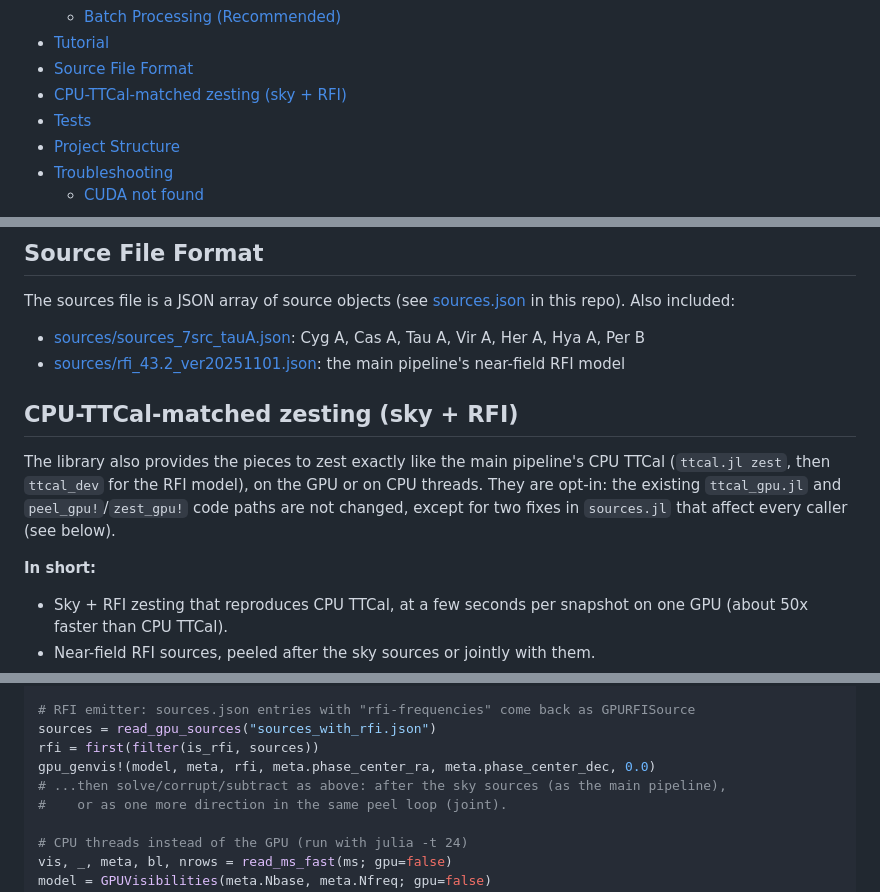
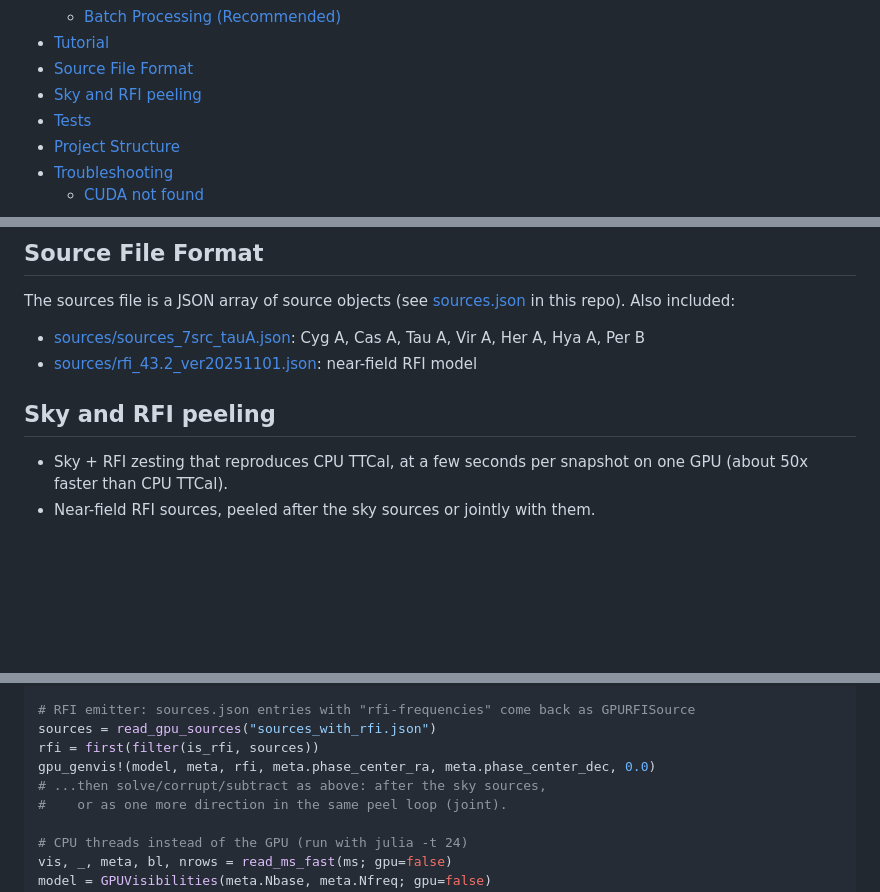
Before and after one commit to nkosogor/TTCalX, a Markdown page: README.md, 3 parts joined by grey strips. GitHub-like rendering; blank space fills up the shorter version.

Commit message:
README: simplify the sky and RFI peeling section
Co-Authored-By: Claude Opus 5.5 <noreply@anthropic.com>

```diff
--- a/README.md
+++ b/README.md
@@ -29,7 +29,7 @@ TTCalX is an extended version of the previous TTCal package by Michael Eastwood
   - [Batch Processing (Recommended)](#batch-processing-recommended)
 - [Tutorial](docs/TUTORIAL.md)
 - [Source File Format](#source-file-format)
-- [CPU-TTCal-matched zesting (sky + RFI)](#cpu-ttcal-matched-zesting-sky--rfi)
+- [Sky and RFI peeling](#sky-and-rfi-peeling)
 - [Tests](#tests)
 - [Project Structure](#project-structure)
 - [Troubleshooting](#troubleshooting)
@@ -219,16 +219,10 @@ julia bin/ttcal_gpu.jl peel sources.json /path/to/*.ms
 The sources file is a JSON array of source objects (see [sources.json](sources.json) in this repo).
 Also included:
 - [sources/sources_7src_tauA.json](sources/sources_7src_tauA.json): Cyg A, Cas A, Tau A, Vir A, Her A, Hya A, Per B
-- [sources/rfi_43.2_ver20251101.json](sources/rfi_43.2_ver20251101.json): the main pipeline's near-field RFI model
+- [sources/rfi_43.2_ver20251101.json](sources/rfi_43.2_ver20251101.json): near-field RFI model
 
-## CPU-TTCal-matched zesting (sky + RFI)
+## Sky and RFI peeling
 
-The library also provides the pieces to zest exactly like the main pipeline's CPU TTCal
-(`ttcal.jl zest`, then `ttcal_dev` for the RFI model), on the GPU or on CPU threads.
-They are opt-in: the existing `ttcal_gpu.jl` and `peel_gpu!`/`zest_gpu!` code paths are not
-changed, except for two fixes in `sources.jl` that affect every caller (see below).
-
-**In short:**
 - Sky + RFI zesting that reproduces CPU TTCal, at a few seconds per snapshot on one GPU
   (about 50x faster than CPU TTCal).
 - Near-field RFI sources, peeled after the sky sources or jointly with them.
@@ -281,7 +275,7 @@ cal = calibration_type(GPUPeelingSource(source), meta.Nant, meta.Nfreq)
 sources = read_gpu_sources("sources_with_rfi.json")
 rfi = first(filter(is_rfi, sources))
 gpu_genvis!(model, meta, rfi, meta.phase_center_ra, meta.phase_center_dec, 0.0)
-# ...then solve/corrupt/subtract as above: after the sky sources (as the main pipeline),
+# ...then solve/corrupt/subtract as above: after the sky sources,
 #    or as one more direction in the same peel loop (joint).
 
 # CPU threads instead of the GPU (run with julia -t 24)
```
